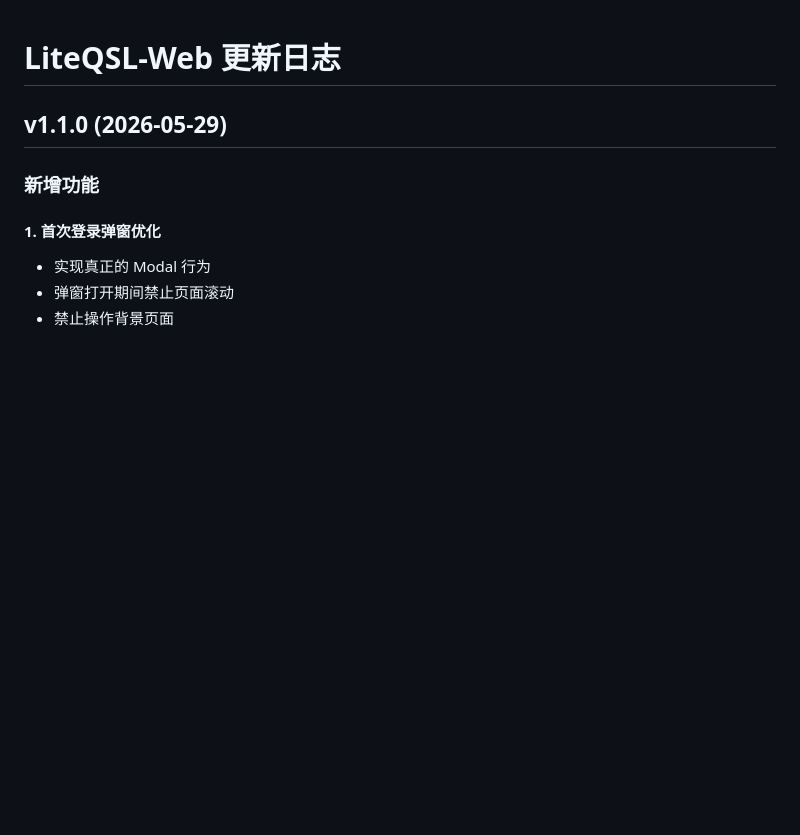
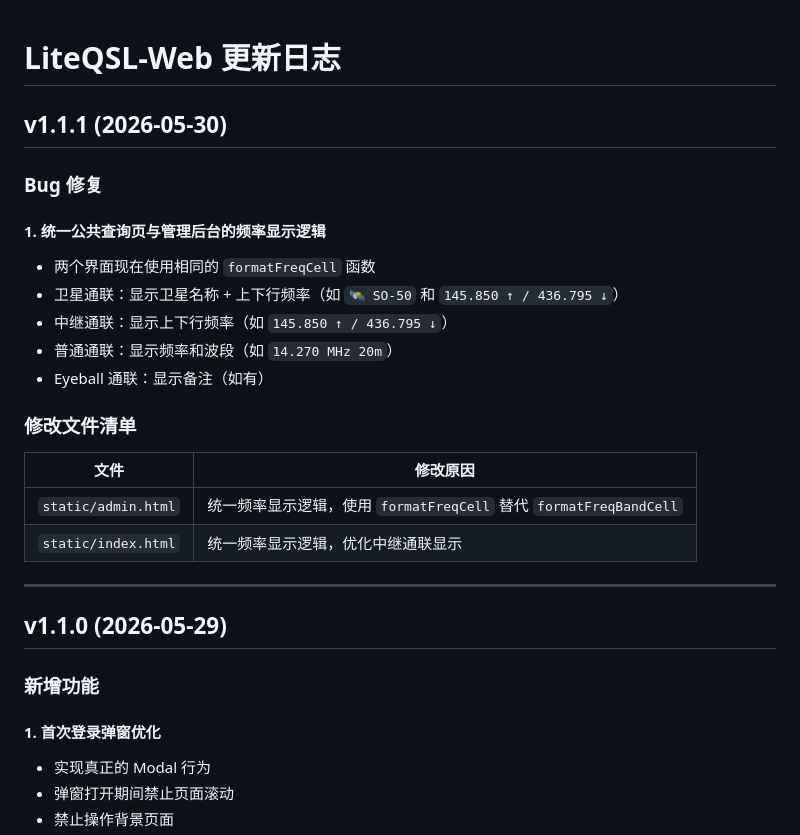
Before and after one commit to bsxiaocai/LiteQSL-Web, a Markdown page: doc/changelog.md, the part around the change. GitHub-like rendering; blank space fills up the shorter version.

Commit message:
docs: 更新 changelog，添加表格兼容性修复记录

```diff
--- a/doc/changelog.md
+++ b/doc/changelog.md
@@ -1,4 +1,24 @@
 # LiteQSL-Web 更新日志
+
+## v1.1.1 (2026-05-30)
+
+### Bug 修复
+
+#### 1. 统一公共查询页与管理后台的频率显示逻辑
+- 两个界面现在使用相同的 `formatFreqCell` 函数
+- 卫星通联：显示卫星名称 + 上下行频率（如 `🛰 SO-50` 和 `145.850 ↑ / 436.795 ↓`）
+- 中继通联：显示上下行频率（如 `145.850 ↑ / 436.795 ↓`）
+- 普通通联：显示频率和波段（如 `14.270 MHz 20m`）
+- Eyeball 通联：显示备注（如有）
+
+### 修改文件清单
+
+| 文件 | 修改原因 |
+|------|----------|
+| `static/admin.html` | 统一频率显示逻辑，使用 `formatFreqCell` 替代 `formatFreqBandCell` |
+| `static/index.html` | 统一频率显示逻辑，优化中继通联显示 |
+
+---
 
 ## v1.1.0 (2026-05-29)
 
```
